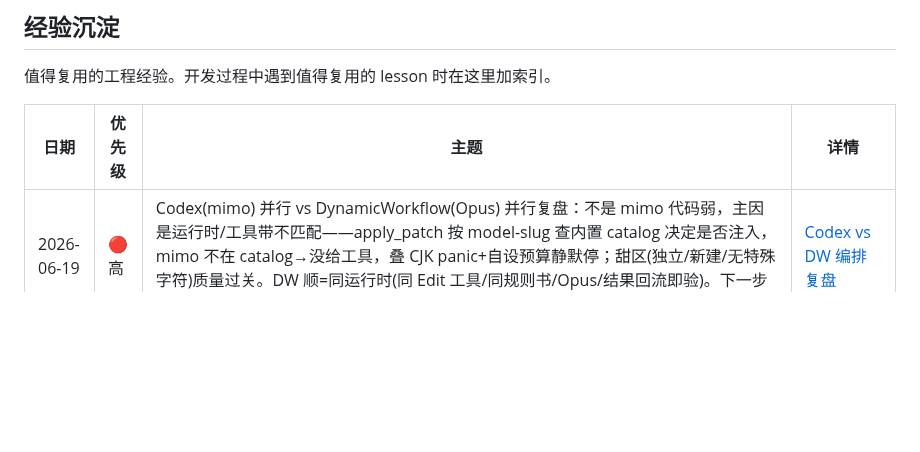
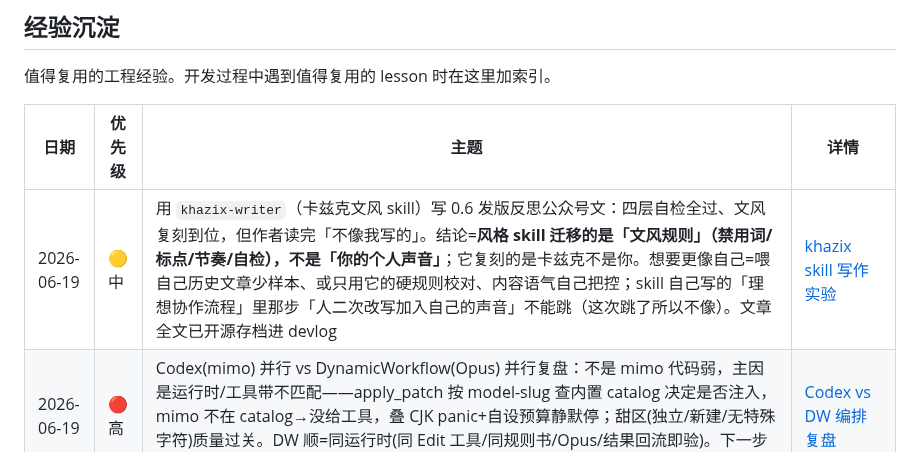
Before and after one commit to MuChengZJU/red-blue-cp, a Markdown page: docs/LOG.md, the part around the change. Rendered like a GitHub page; blank space fills up the shorter version.

```diff
--- a/docs/LOG.md
+++ b/docs/LOG.md
@@ -108,6 +108,7 @@
 
 | 日期 | 优先级 | 主题 | 详情 |
 |---|---|---|---|
+| 2026-06-19 | 🟡 中 | 用 `khazix-writer`（卡兹克文风 skill）写 0.6 发版反思公众号文：四层自检全过、文风复刻到位，但作者读完「不像我写的」。结论=**风格 skill 迁移的是「文风规则」（禁用词/标点/节奏/自检），不是「你的个人声音」**；它复刻的是卡兹克不是你。想要更像自己=喂自己历史文章少样本、或只用它的硬规则校对、内容语气自己把控；skill 自己写的「理想协作流程」里那步「人二次改写加入自己的声音」不能跳（这次跳了所以不像）。文章全文已开源存档进 devlog | [khazix skill 写作实验](devlog/2026-06-19-khazix-writer-skill-experiment.md) |
 | 2026-06-19 | 🔴 高 | Codex(mimo) 并行 vs DynamicWorkflow(Opus) 并行复盘：不是 mimo 代码弱，主因是运行时/工具带不匹配——apply_patch 按 model-slug 查内置 catalog 决定是否注入，mimo 不在 catalog→没给工具，叠 CJK panic+自设预算静默停；甜区(独立/新建/无特殊字符)质量过关。DW 顺=同运行时(同 Edit 工具/同规则书/Opus/结果回流即验)。下一步=3 实验(mimo×codex 协议 spike / 同任务端到端对照 / 不信 exit0 的验证 wrapper) | [Codex vs DW 编排复盘](devlog/2026-06-19-codex-vs-dynamicworkflow-orchestration.md) |
 | 2026-06-18 | 🟡 中 | 0.6 周期短反思：引擎稳、痛点全在桌面端新形态（Tauri + 冻结 sidecar）；做对了契约先行+分层隔离+workflow编排+真链路实测；踩了桌面端被低估、冻结 sidecar 调试盲点、getenv 空串雷、靠用户真机逐轮暴露。给下阶段：新形态别压成 spike、计费/云契约更早锁、别开第三份前端 | [短反思](devlog/2026-06-18-0.6-retro-short.md)（详细版后补） |
 | 2026-06-17 | 🔴 高 | 「无法转录 llm_clean HTTP 400」根因=设置页存空串把 `RBCP_LLM_MODEL`/`VLM`/`OUTPUT_DIR` 清成 `""`，而读侧全用 `os.getenv(key, default)`——**空串≠未设，默认值不生效**，于是 `model=""` 发给 DashScope 报 400（ASR 模型没被清所以转写能跑、卡在 llm_clean）。同根因解释了仓库里冒出的 `_index.sqlite`（`Path("")`→cwd）。修法=读侧改 `getenv(key) or default`（pipeline 模型 + 新 `config.resolve_output_dir()` 替 9 处内联，立即自愈不用重存）+写侧 `set_config` 把模型字段也加进「空串跳过」。配套观测：API 错误体（DashScope 的 JSON 真因）之前只进服务器日志、GUI 看不到（=用户说的「没日志」）→ `_safe_error_detail` 把 `payload_excerpt` 也带上（服务商 JSON 不含本机路径，安全）。教训①=`getenv(k, default)` 配「能存空串的设置 UI」是反复踩的雷；外部 API 报错体必须可见。教训②（这次真正的卡点）=**桌面端跑的是冻结的 PyInstaller sidecar**（`src-tauri/binaries/rbcp-serve-<triple>`），改 Python 源码**必须 `desktop/sidecar/build.sh` 重打 + 重启 app** 才生效；光清用户 `.env` 会被「旧二进制 + 再存一次设置」重新写空。DashScope 真因 body=`"you must provide a model parameter."`（dev 模式 `cargo tauri dev` 的 stderr 转发了 sidecar 日志才看到）。`build.sh` 用 `uv pip install -e` + `--paths repo`，重打即取当前源码 | 本次会话 |
```
Also changed, not shown: docs/devlog/2026-06-19-khazix-writer-skill-experiment.md (added, +163 -0 lines).
